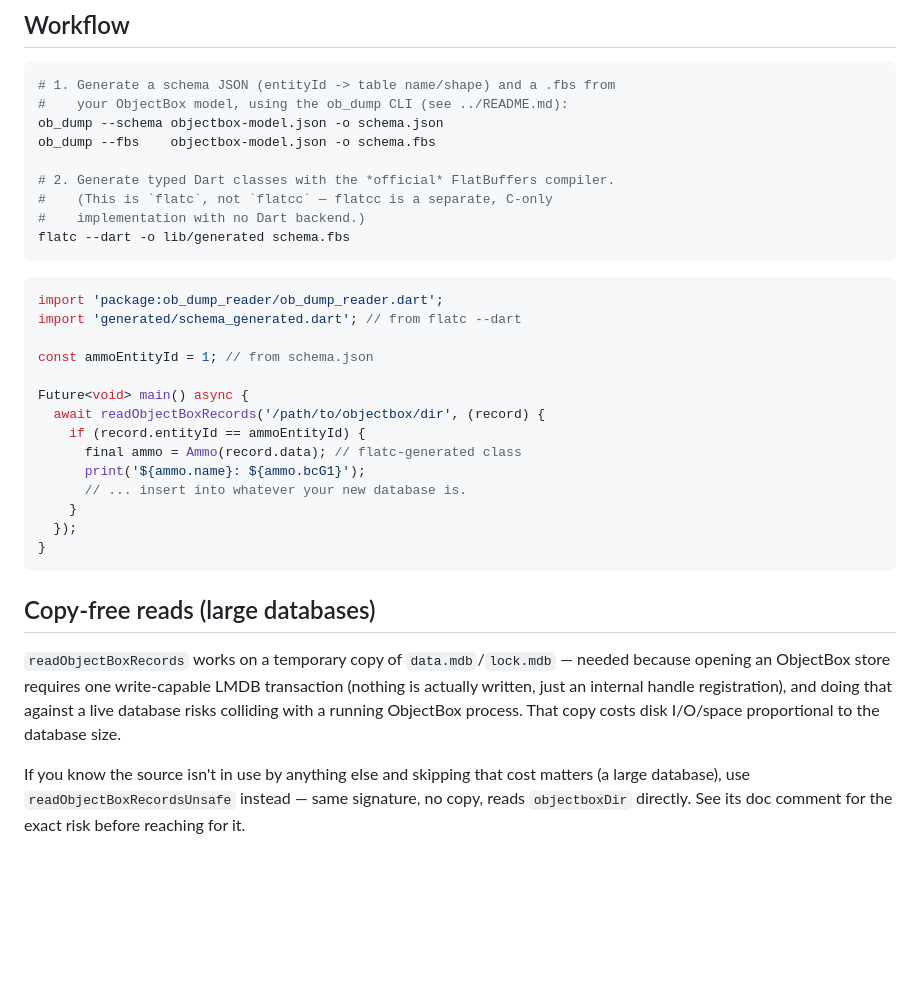
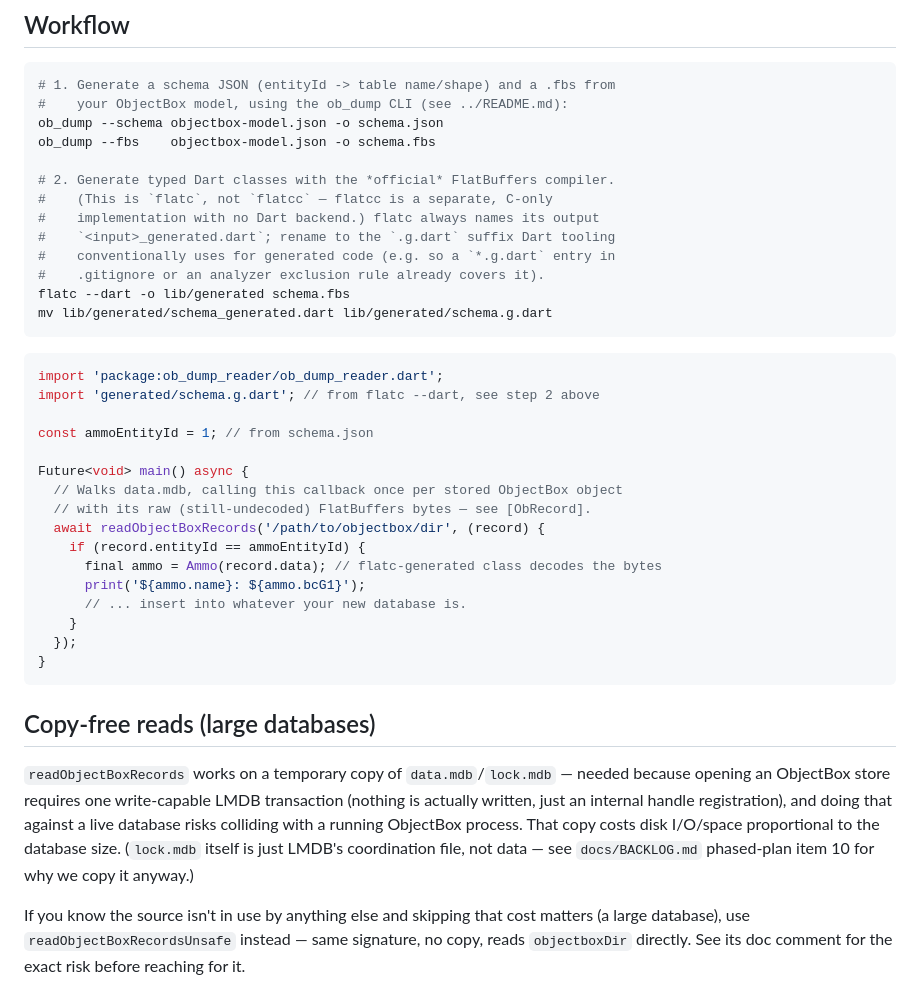
Before and after one commit to o-murphy/ob-dump, a Markdown page: dart/README.md, the part around the change. Rendered like a GitHub page; blank space fills up the shorter version.

````diff
--- a/dart/README.md
+++ b/dart/README.md
@@ -22,20 +22,26 @@ ob_dump --fbs    objectbox-model.json -o schema.fbs
 
 # 2. Generate typed Dart classes with the *official* FlatBuffers compiler.
 #    (This is `flatc`, not `flatcc` — flatcc is a separate, C-only
-#    implementation with no Dart backend.)
+#    implementation with no Dart backend.) flatc always names its output
+#    `<input>_generated.dart`; rename to the `.g.dart` suffix Dart tooling
+#    conventionally uses for generated code (e.g. so a `*.g.dart` entry in
+#    .gitignore or an analyzer exclusion rule already covers it).
 flatc --dart -o lib/generated schema.fbs
+mv lib/generated/schema_generated.dart lib/generated/schema.g.dart
 ```
 
 ```dart
 import 'package:ob_dump_reader/ob_dump_reader.dart';
-import 'generated/schema_generated.dart'; // from flatc --dart
+import 'generated/schema.g.dart'; // from flatc --dart, see step 2 above
 
 const ammoEntityId = 1; // from schema.json
 
 Future<void> main() async {
+  // Walks data.mdb, calling this callback once per stored ObjectBox object
+  // with its raw (still-undecoded) FlatBuffers bytes — see [ObRecord].
   await readObjectBoxRecords('/path/to/objectbox/dir', (record) {
     if (record.entityId == ammoEntityId) {
-      final ammo = Ammo(record.data); // flatc-generated class
+      final ammo = Ammo(record.data); // flatc-generated class decodes the bytes
       print('${ammo.name}: ${ammo.bcG1}');
       // ... insert into whatever your new database is.
     }
@@ -50,7 +56,8 @@ needed because opening an ObjectBox store requires one write-capable LMDB
 transaction (nothing is actually written, just an internal handle
 registration), and doing that against a live database risks colliding with
 a running ObjectBox process. That copy costs disk I/O/space proportional to
-the database size.
+the database size. (`lock.mdb` itself is just LMDB's coordination file, not
+data — see `docs/BACKLOG.md` phased-plan item 10 for why we copy it anyway.)
 
 If you know the source isn't in use by anything else and skipping that cost
 matters (a large database), use `readObjectBoxRecordsUnsafe` instead — same
````
Also changed, not shown: docs/BACKLOG.md (+36 -0 lines).
